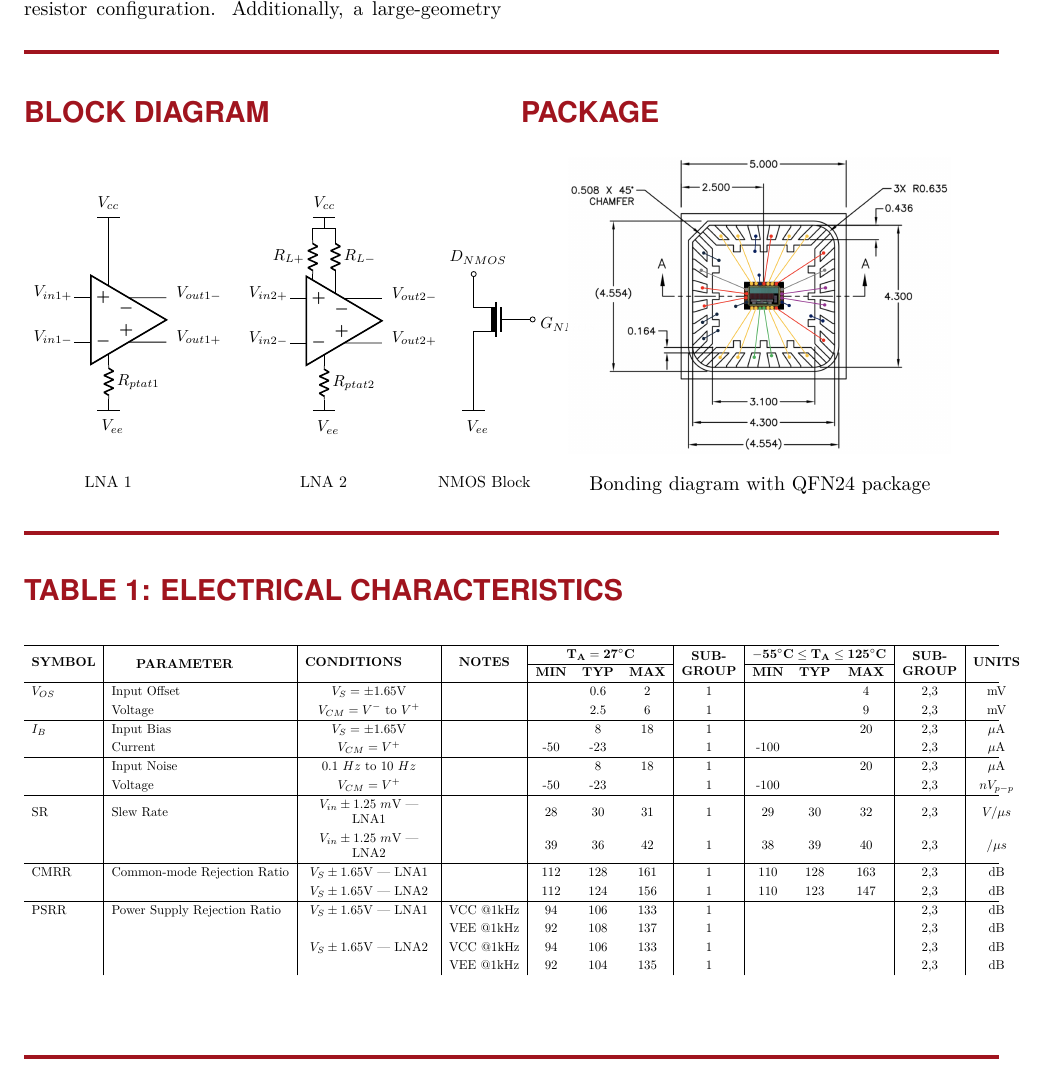
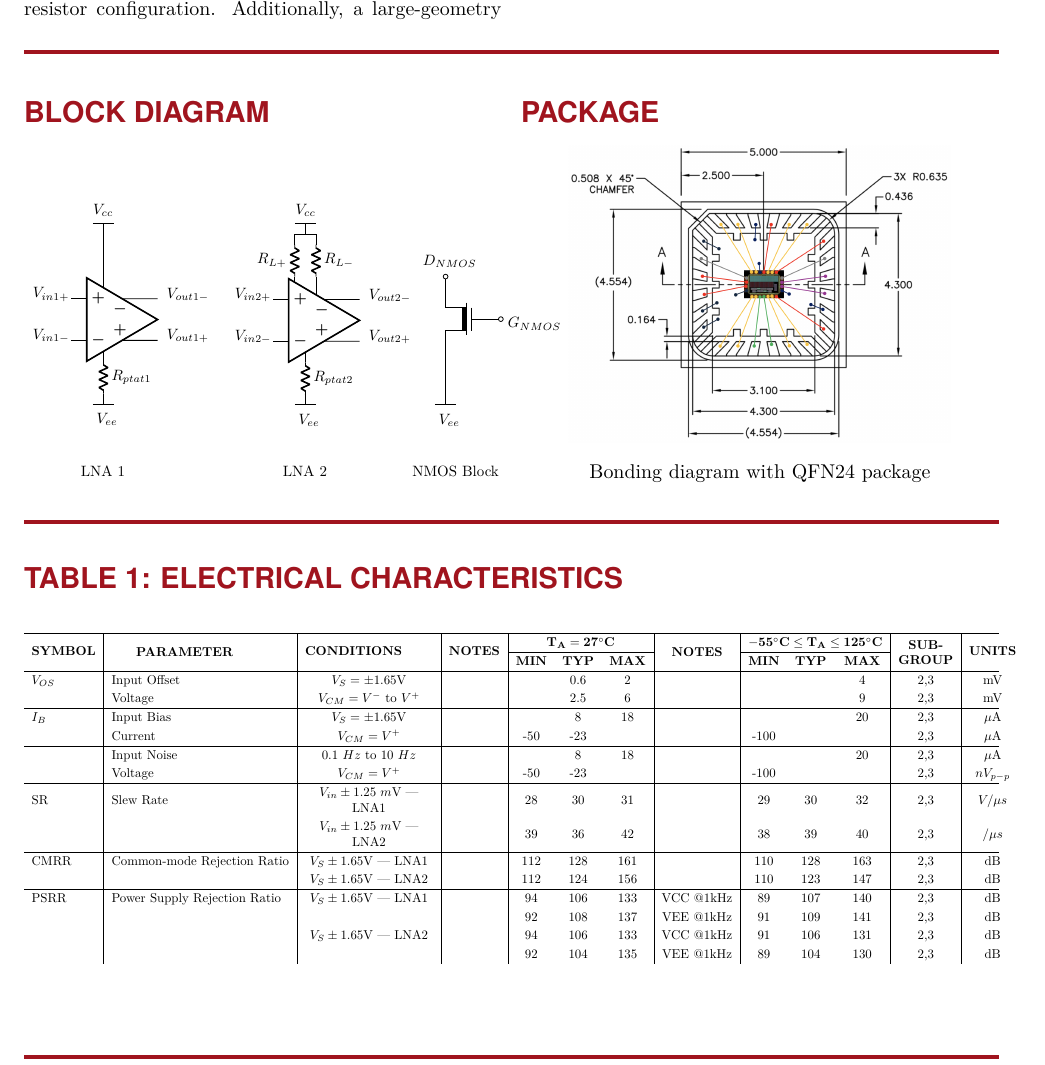
Before and after one commit to BaoTON1701/R-T_BiCMOS_run, a LaTeX document (main.tex): part of page 1 of 4, cut so that both start at the same text. Compiled offline with pdfLaTeX.

Commit message:
edit tex file

```diff
--- a/main.tex
+++ b/main.tex
@@ -132,7 +132,7 @@ This ASIC, fabricated using IHP technology, integrates three distinct circuits d
     \section*{Block diagram}
     \vspace{0.5cm}
     \begin{center}
-    \begin{circuitikz}[scale=0.8, transform shape]
+    \begin{circuitikz}[scale=0.75, transform shape]
         % Paths, nodes and wires:
 	\node[fd op amp, yscale=-1] at (2.44, 28.99){};
 	\node[nmosd, xscale=-1] at (10.047, 29){};
@@ -214,7 +214,7 @@ This ASIC, fabricated using IHP technology, integrates three distinct circuits d
             \multirow{2}{*}{\centering \textbf{CONDITIONS}} & % Added \centering here manually
             \multirow{2}{*}{\textbf{NOTES}} &
             \multicolumn{3}{c|}{$\mathbf{T_A = 27^\circ C}$} &
-            \multirow{2}{*}{\parbox{1.5cm}{\centering \textbf{SUB-}\\ \textbf{GROUP}}} &
+            \multirow{2}{*}{\parbox{1.5cm}{\centering \textbf{NOTES}}} &
             \multicolumn{3}{c|}{$\mathbf{-55^\circ C \le T_A \le 125^\circ C}$} &
             \multirow{2}{*}{\parbox{1.5cm}{\centering \textbf{SUB-}\\ \textbf{GROUP}}} &
             \multirow{2}{*}{\textbf{UNITS}} \\
@@ -223,25 +223,25 @@ This ASIC, fabricated using IHP technology, integrates three distinct circuits d
              & & & & \textbf{MIN} & \textbf{TYP} & \textbf{MAX} & & \textbf{MIN} & \textbf{TYP} & \textbf{MAX} & & \\
             \hline
 
-            $V_{OS}$ & Input Offset & \centering $V_S = \pm 1.65\text{V}$ & & & 0.6 & 2 & 1 & & & 4 & 2,3 & mV \\
-                     & Voltage      & \centering $V_{CM} = V^-\text{ to }V^+$ & & & 2.5 & 6 & 1 & & & 9 & 2,3 & mV \\
+            $V_{OS}$ & Input Offset & \centering $V_S = \pm 1.65\text{V}$ & & & 0.6 & 2 &  & & & 4 & 2,3 & mV \\
+                     & Voltage      & \centering $V_{CM} = V^-\text{ to }V^+$ & & & 2.5 & 6 &  & & & 9 & 2,3 & mV \\
             \hline
-            $I_B$    & Input Bias   & \centering $V_S = \pm 1.65\text{V}$ & & & 8 & 18 & 1 & & & 20 & 2,3 & $\mu$A \\
-                     & Current      & \centering $V_{CM} = V^+$               & & -50 & -23 & & 1 & -100 & & & 2,3 & $\mu$A \\
+            $I_B$    & Input Bias   & \centering $V_S = \pm 1.65\text{V}$ & & & 8 & 18 &  & & & 20 & 2,3 & $\mu$A \\
+                     & Current      & \centering $V_{CM} = V^+$               & & -50 & -23 & &  & -100 & & & 2,3 & $\mu$A \\
             \hline
-                & Input Noise   & \centering $0.1~Hz$ to $10~Hz$ & & & 8 & 18 & 1 & & & 20 & 2,3 & $\mu$A \\
-                     & Voltage      & \centering $V_{CM} = V^+$               & & -50 & -23 & & 1 & -100 & & & 2,3 & $nV_{p-p}$ \\
+                & Input Noise   & \centering $0.1~Hz$ to $10~Hz$ & & & 8 & 18 &  & & & 20 & 2,3 & $\mu$A \\
+                     & Voltage      & \centering $V_{CM} = V^+$               & & -50 & -23 & &  & -100 & & & 2,3 & $nV_{p-p}$ \\
             \hline
-            SR    & Slew Rate   & \centering $V_{in} \pm 1.25~m\text{V}$ | LNA1 & & 28 & 30 & 31 & 1 & 29 & 30 & 32 & 2,3 & $V/\mu s$ \\
-                     &       & \centering $V_{in} \pm 1.25~m\text{V}$ | LNA2    & & 39 & 36 & 42 & 1 & 38 & 39 & 40 & 2,3 & $/\mu s $ \\
+            SR    & Slew Rate   & \centering $V_{in} \pm 1.25~m\text{V}$ | LNA1 & & 28 & 30 & 31 &  & 29 & 30 & 32 & 2,3 & $V/\mu s$ \\
+                     &       & \centering $V_{in} \pm 1.25~m\text{V}$ | LNA2    & & 39 & 36 & 42 &  & 38 & 39 & 40 & 2,3 & $/\mu s $ \\
             \hline
-            CMRR    & Common-mode Rejection Ratio   & \centering $V_{S} \pm 1.65\text{V}$ | LNA1 & & 112 & 128 & 161 & 1 & 110 & 128 & 163 & 2,3 & \text{dB} \\
-                     &       & \centering $V_{S} \pm 1.65\text{V}$ | LNA2    & & 112 & 124 & 156 & 1 & 110 & 123 & 147 & 2,3 & \text{dB} \\
+            CMRR    & Common-mode Rejection Ratio   & \centering $V_{S} \pm 1.65\text{V}$ | LNA1 & & 112 & 128 & 161 &  & 110 & 128 & 163 & 2,3 & \text{dB} \\
+                     &       & \centering $V_{S} \pm 1.65\text{V}$ | LNA2    & & 112 & 124 & 156 &  & 110 & 123 & 147 & 2,3 & \text{dB} \\
             \hline
-            PSRR    & Power Supply Rejection Ratio   & \centering $V_{S} \pm 1.65\text{V}$ | LNA1 & VCC @1kHz & 94 & 106 & 133 & 1 &  &  &  & 2,3 & \text{dB} \\
-                    &                                &                                            & VEE @1kHz & 92 & 108 & 137 & 1 &  &  &  & 2,3 & \text{dB} \\
-                     &                               & \centering $V_{S} \pm 1.65\text{V}$ | LNA2 & VCC @1kHz & 94 & 106 & 133 & 1 &  &  &  & 2,3 & \text{dB} \\
-                    &                                &                                            & VEE @1kHz & 92 & 104 & 135 & 1 &  &  &  & 2,3 & \text{dB}
+            PSRR    & Power Supply Rejection Ratio   & \centering $V_{S} \pm 1.65\text{V}$ | LNA1 &  & 94 & 106 & 133 & VCC @1kHz & 89 & 107 & 140 & 2,3 & \text{dB} \\
+                    &                                &                                            &  & 92 & 108 & 137 & VEE @1kHz & 91 & 109 & 141 & 2,3 & \text{dB} \\
+                     &                               & \centering $V_{S} \pm 1.65\text{V}$ | LNA2 &  & 94 & 106 & 133 & VCC @1kHz & 91 & 106 & 131 & 2,3 & \text{dB} \\
+                    &                                &                                            &  & 92 & 104 & 135 & VEE @1kHz & 89 & 104 & 130 & 2,3 & \text{dB}
         \end{tabularx}%
     }
 \end{table}
```
Also changed, not shown: readme.md.
